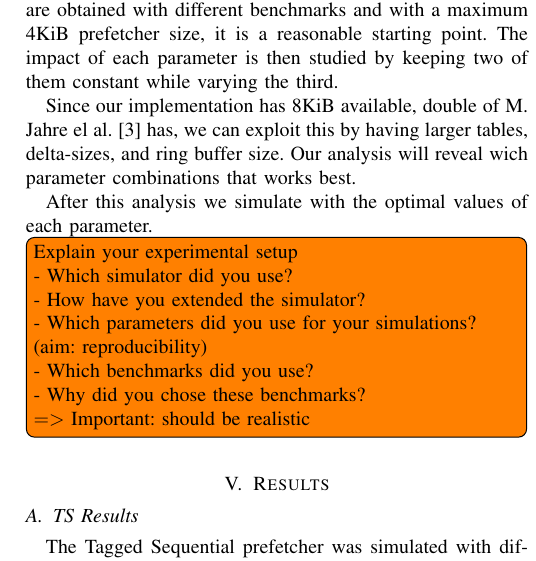
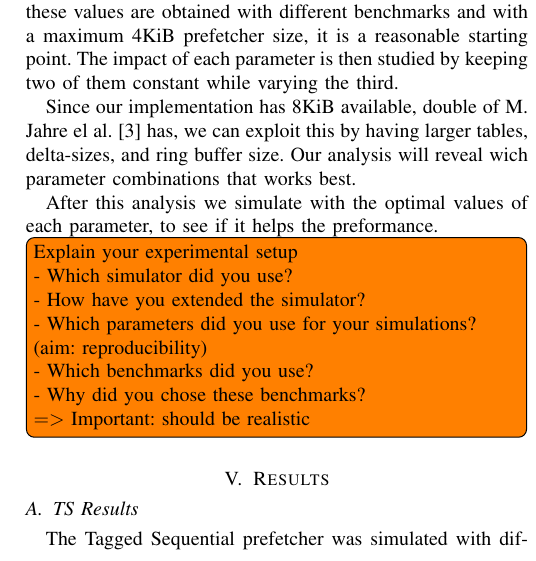
Before and after one commit to x10an14/tdt4260Group, a LaTeX paper (report/report.tex, which reads report/methodology.tex): part of one column of page 3 of 3, cut so that both start at the same text. Compiled offline with pdfLaTeX.

Commit message:
coffemonster

```diff
--- a/report/methodology.tex
+++ b/report/methodology.tex
@@ -60,7 +59,7 @@ M. Jahre el al.~\cite{dcpt}
 has, we can exploit this by having larger tables, delta-sizes, and ring buffer
 size. Our analysis will reveal wich parameter combinations that works best.
 
-After this analysis we simulate with the optimal values of each parameter.
+After this analysis we simulate with the optimal values of each parameter, to see if it helps the preformance.
 
 \todo[inline]{Explain your experimental setup\\
 - Which simulator did you use?\\
```
Also changed, not shown: report/methodology.tex (1 more changed lines).
